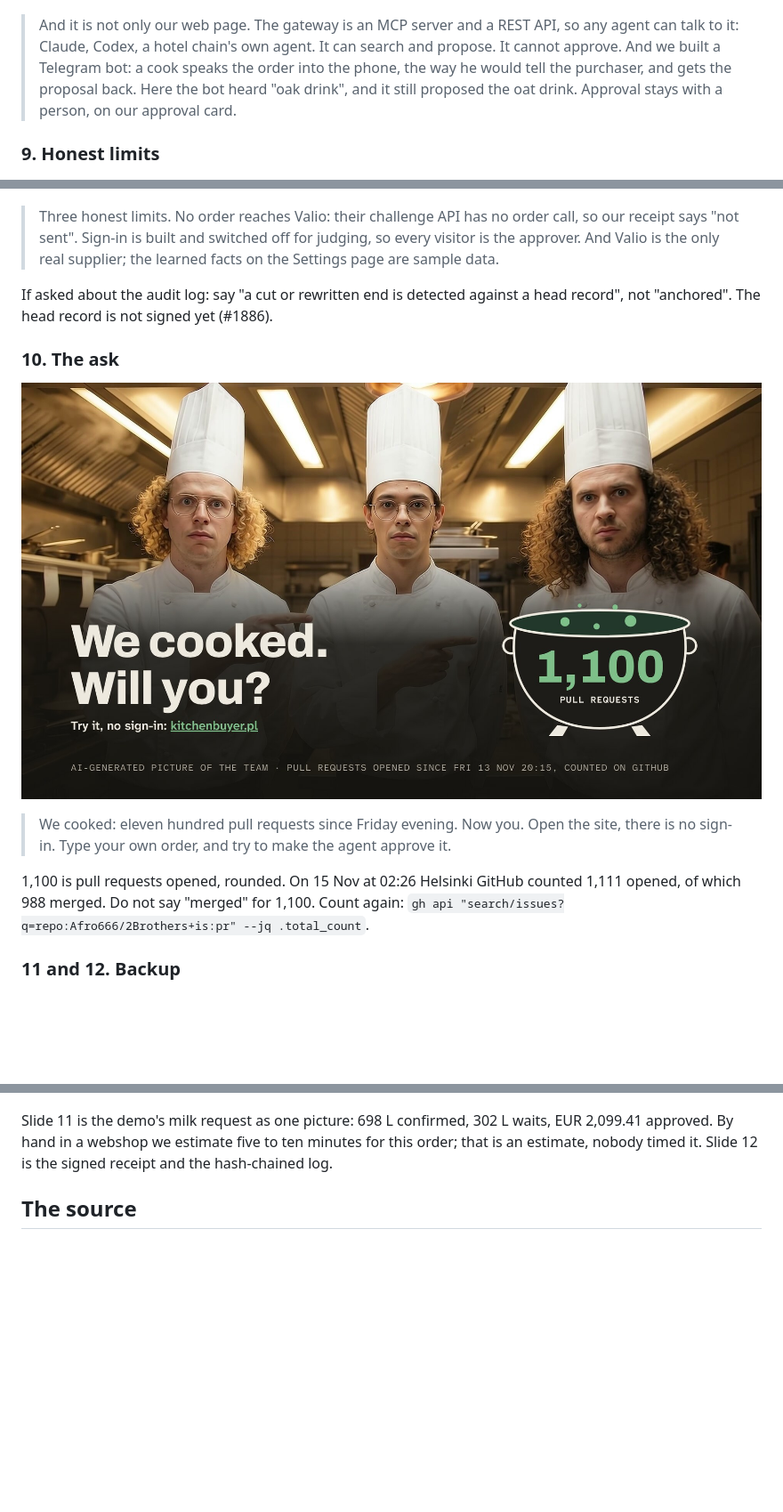
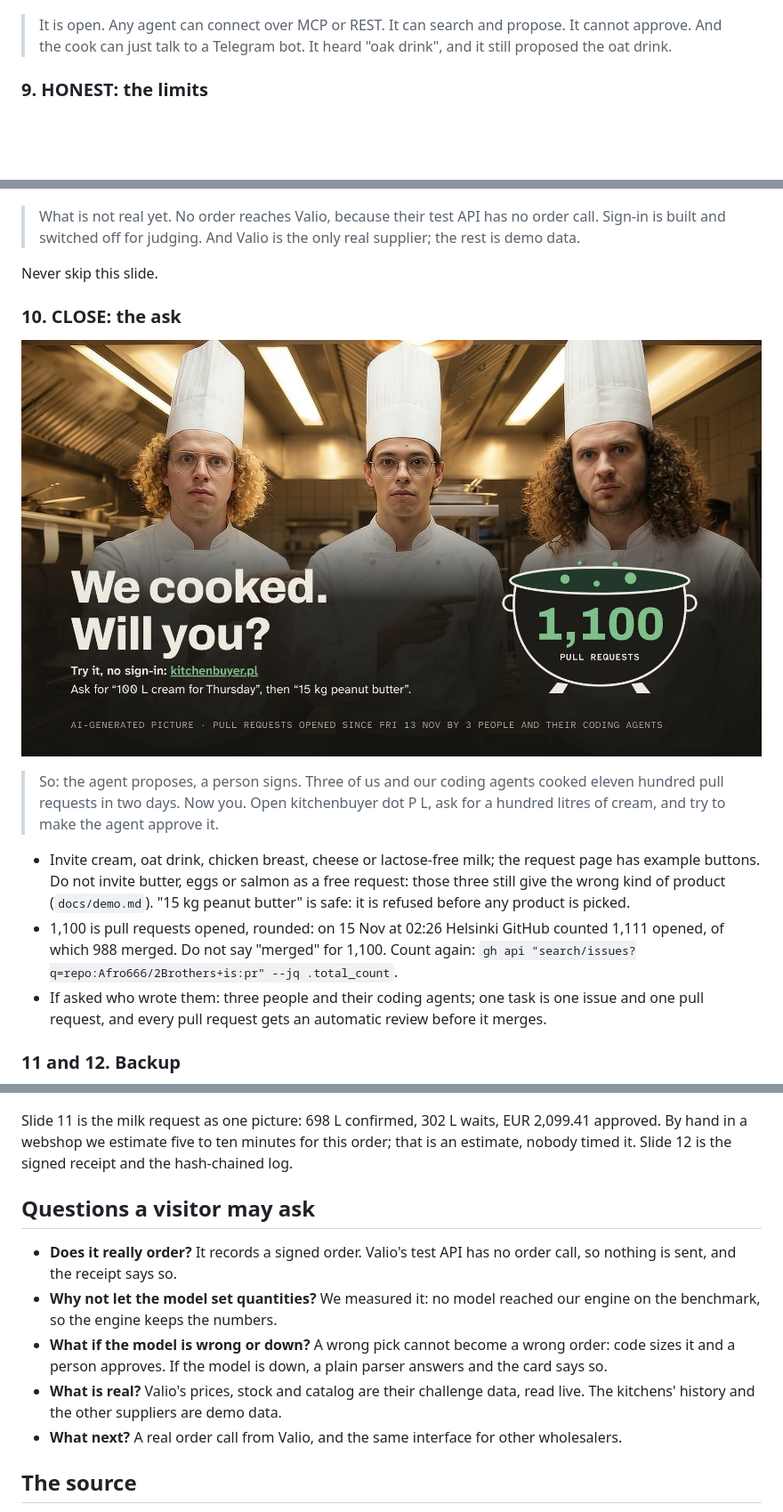
Before and after one commit to Afro666/2Brothers, a Markdown page: docs/pitch/README.md, 3 parts joined by grey strips. Shown at 89% size. GitHub-like rendering; pictures changed too: docs/pitch/slides/10-close.jpg; blank space fills up the shorter version.

```diff
--- a/docs/pitch/README.md
+++ b/docs/pitch/README.md
@@ -111,34 +124,37 @@ uses the vectors only when the words find nothing.
 
 ![Any agent can talk to it. So can the cook.](slides/08-channels.jpg)
 
-> And it is not only our web page. The gateway is an MCP server and a REST API, so any agent can
-> talk to it: Claude, Codex, a hotel chain's own agent. It can search and propose. It cannot
-> approve. And we built a Telegram bot: a cook speaks the order into the phone, the way he would
-> tell the purchaser, and gets the proposal back. Here the bot heard "oak drink", and it still
-> proposed the oat drink. Approval stays with a person, on our approval card.
+> It is open. Any agent can connect over MCP or REST. It can search and propose. It cannot approve.
+> And the cook can just talk to a Telegram bot. It heard "oak drink", and it still proposed the oat
+> drink.
 
-### 9. Honest limits
+### 9. HONEST: the limits
 
 ![What is not real yet](slides/09-limits.jpg)
 
-> Three honest limits. No order reaches Valio: their challenge API has no order call, so our
-> receipt says "not sent". Sign-in is built and switched off for judging, so every visitor is the
-> approver. And Valio is the only real supplier; the learned facts on the Settings page are sample
+> What is not real yet. No order reaches Valio, because their test API has no order call. Sign-in
+> is built and switched off for judging. And Valio is the only real supplier; the rest is demo
 > data.
 
-If asked about the audit log: say "a cut or rewritten end is detected against a head record", not
-"anchored". The head record is not signed yet (#1886).
+Never skip this slide.
 
-### 10. The ask
+### 10. CLOSE: the ask
 
 ![We cooked. Will you?](slides/10-close.jpg)
 
-> We cooked: eleven hundred pull requests since Friday evening. Now you. Open the site, there is no
-> sign-in. Type your own order, and try to make the agent approve it.
+> So: the agent proposes, a person signs. Three of us and our coding agents cooked eleven hundred
+> pull requests in two days. Now you. Open kitchenbuyer dot P L, ask for a hundred litres of cream,
+> and try to make the agent approve it.
 
-1,100 is pull requests opened, rounded. On 15 Nov at 02:26 Helsinki GitHub counted 1,111 opened, of
-which 988 merged. Do not say "merged" for 1,100. Count again:
-`gh api "search/issues?q=repo:Afro666/2Brothers+is:pr" --jq .total_count`.
+- Invite cream, oat drink, chicken breast, cheese or lactose-free milk; the request page has
+  example buttons. Do not invite butter, eggs or salmon as a free request: those three still give
+  the wrong kind of product (`docs/demo.md`). "15 kg peanut butter" is safe: it is refused before
+  any product is picked.
+- 1,100 is pull requests opened, rounded: on 15 Nov at 02:26 Helsinki GitHub counted 1,111 opened,
+  of which 988 merged. Do not say "merged" for 1,100. Count again:
+  `gh api "search/issues?q=repo:Afro666/2Brothers+is:pr" --jq .total_count`.
+- If asked who wrote them: three people and their coding agents; one task is one issue and one
+  pull request, and every pull request gets an automatic review before it merges.
 
 ### 11 and 12. Backup
 
@@ -146,9 +162,21 @@ which 988 merged. Do not say "merged" for 1,100. Count again:
 
 ![The signed receipt and the audit log](slides/12-proof.jpg)
 
-Slide 11 is the demo's milk request as one picture: 698 L confirmed, 302 L waits, EUR 2,099.41
-approved. By hand in a webshop we estimate five to ten minutes for this order; that is an estimate,
-nobody timed it. Slide 12 is the signed receipt and the hash-chained log.
+Slide 11 is the milk request as one picture: 698 L confirmed, 302 L waits, EUR 2,099.41 approved.
+By hand in a webshop we estimate five to ten minutes for this order; that is an estimate, nobody
+timed it. Slide 12 is the signed receipt and the hash-chained log.
+
+## Questions a visitor may ask
+
+- **Does it really order?** It records a signed order. Valio's test API has no order call, so
+  nothing is sent, and the receipt says so.
+- **Why not let the model set quantities?** We measured it: no model reached our engine on the
+  benchmark, so the engine keeps the numbers.
+- **What if the model is wrong or down?** A wrong pick cannot become a wrong order: code sizes it
+  and a person approves. If the model is down, a plain parser answers and the card says so.
+- **What is real?** Valio's prices, stock and catalog are their challenge data, read live. The
+  kitchens' history and the other suppliers are demo data.
+- **What next?** A real order call from Valio, and the same interface for other wholesalers.
 
 ## The source
 
```
Also changed, not shown: other parts of docs/pitch/README.md (+65 -52 lines), docs/pitch/slides/03-valio.jpg, docs/pitch/slides/05-nemotron.jpg, docs/pitch/slides/06-measured.jpg, 12 other files.
